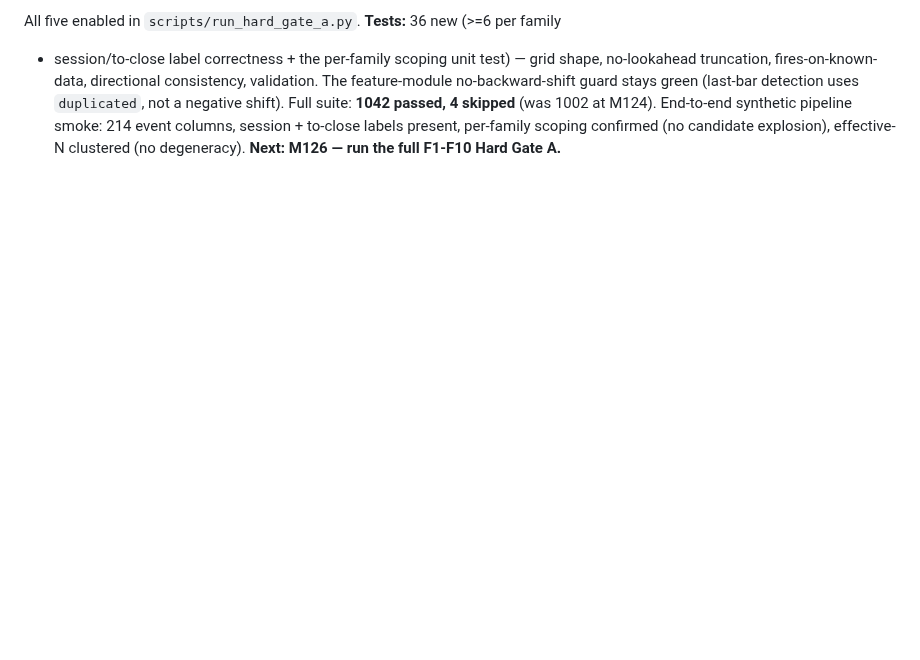
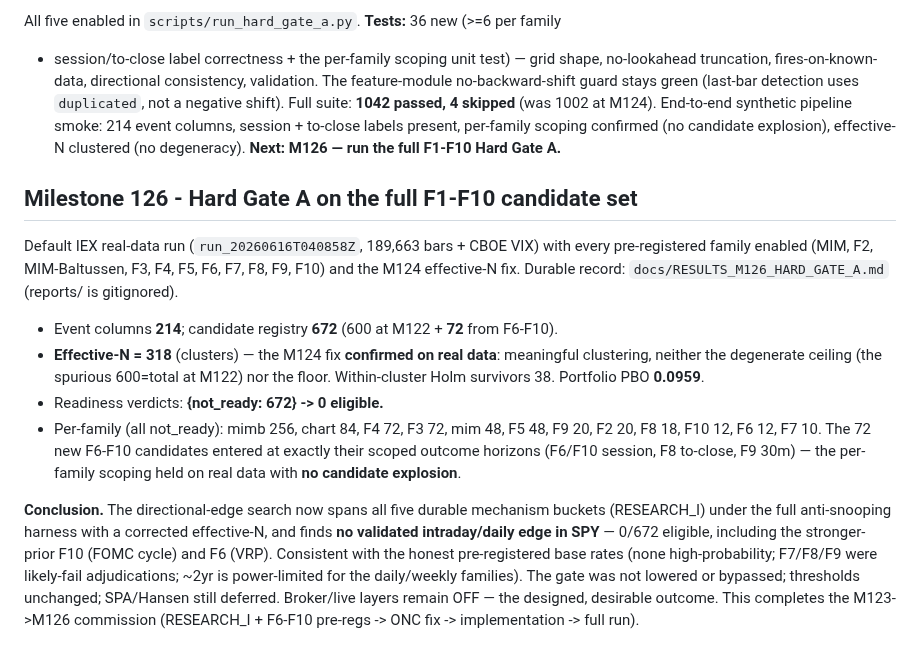
Before and after one commit to johnmullen47/spy-edge-research, a Markdown page: PROJECT_MILESTONES.md, the part around the change. Rendered like a GitHub page; blank space fills up the shorter version.

```diff
--- a/PROJECT_MILESTONES.md
+++ b/PROJECT_MILESTONES.md
@@ -3738,3 +3738,30 @@ skipped** (was 1002 at M124). End-to-end synthetic pipeline smoke: 214 event col
 session + to-close labels present, per-family scoping confirmed (no candidate
 explosion), effective-N clustered (no degeneracy). **Next: M126 — run the full
 F1-F10 Hard Gate A.**
+
+## Milestone 126 - Hard Gate A on the full F1-F10 candidate set
+
+Default IEX real-data run (`run_20260616T040858Z`, 189,663 bars + CBOE VIX) with every
+pre-registered family enabled (MIM, F2, MIM-Baltussen, F3, F4, F5, F6, F7, F8, F9, F10)
+and the M124 effective-N fix. Durable record: `docs/RESULTS_M126_HARD_GATE_A.md`
+(reports/ is gitignored).
+
+- Event columns **214**; candidate registry **672** (600 at M122 + **72** from F6-F10).
+- **Effective-N = 318** (clusters) — the M124 fix **confirmed on real data**: meaningful
+  clustering, neither the degenerate ceiling (the spurious 600=total at M122) nor the
+  floor. Within-cluster Holm survivors 38. Portfolio PBO **0.0959**.
+- Readiness verdicts: **{not_ready: 672} -> 0 eligible.**
+- Per-family (all not_ready): mimb 256, chart 84, F4 72, F3 72, mim 48, F5 48, F9 20,
+  F2 20, F8 18, F10 12, F6 12, F7 10. The 72 new F6-F10 candidates entered at exactly
+  their scoped outcome horizons (F6/F10 session, F8 to-close, F9 30m) — the per-family
+  scoping held on real data with **no candidate explosion**.
+
+**Conclusion.** The directional-edge search now spans all five durable mechanism buckets
+(RESEARCH_I) under the full anti-snooping harness with a corrected effective-N, and finds
+**no validated intraday/daily edge in SPY** — 0/672 eligible, including the stronger-prior
+F10 (FOMC cycle) and F6 (VRP). Consistent with the honest pre-registered base rates
+(none high-probability; F7/F8/F9 were likely-fail adjudications; ~2yr is power-limited for
+the daily/weekly families). The gate was not lowered or bypassed; thresholds unchanged;
+SPA/Hansen still deferred. Broker/live layers remain OFF — the designed, desirable
+outcome. This completes the M123->M126 commission (RESEARCH_I + F6-F10 pre-regs -> ONC
+fix -> implementation -> full run).
```
Also changed, not shown: docs/HANDOFF.md (+14 -2 lines).
